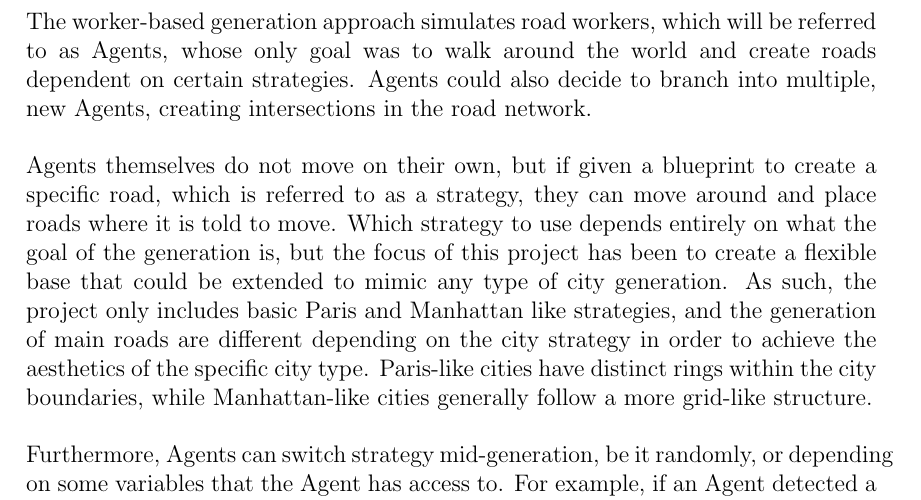
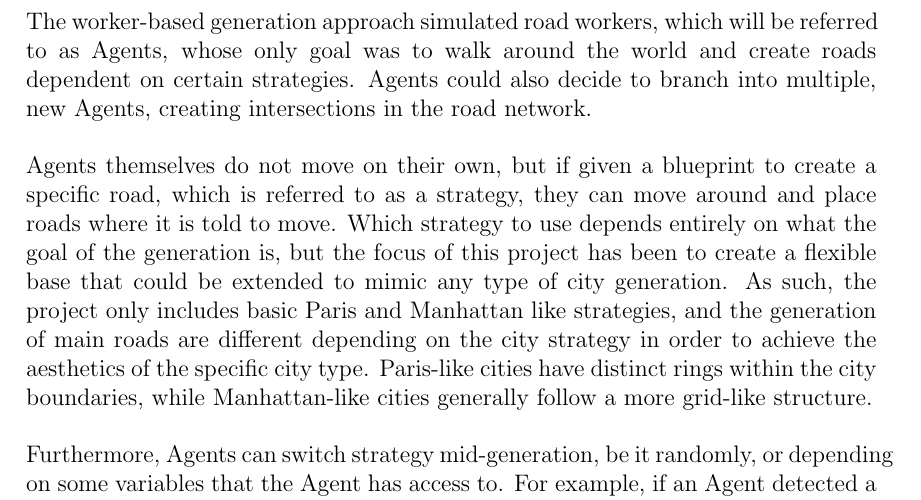
Before and after one commit to DATX02-20-02/Report, a LaTeX thesis (main.tex, which reads tex/methods/problem/roads.tex): part of page 28 of 39, cut so that both start at the same text. Compiled offline with pdfLaTeX.

Commit message:
Minor change

```diff
--- a/tex/methods/problem/roads.tex
+++ b/tex/methods/problem/roads.tex
@@ -22,7 +22,7 @@ The first was based on a recursive approach where the world was divided into mul
 However, this type of algorithm did not provide realistic-looking results. Regardless of being flexible, it was overly complicated for the purpose of creating a good road network that was supposed to mimic reality.
 The second method that were considered involved a worker-based solution, and the remainder of this chapter describes how this approach was used to generate the cities in the application.
 
-The worker-based generation approach simulates road workers, which will be referred to as Agents, whose only goal was to walk around the world and create roads dependent on certain strategies.
+The worker-based generation approach simulated road workers, which will be referred to as Agents, whose only goal was to walk around the world and create roads dependent on certain strategies.
 Agents could also decide to branch into multiple, new Agents, creating intersections in the road network.
 
 Agents themselves do not move on their own, but if given a blueprint to create a specific road, which is referred to as a strategy, they can move around and place roads where it is told to move.
```
